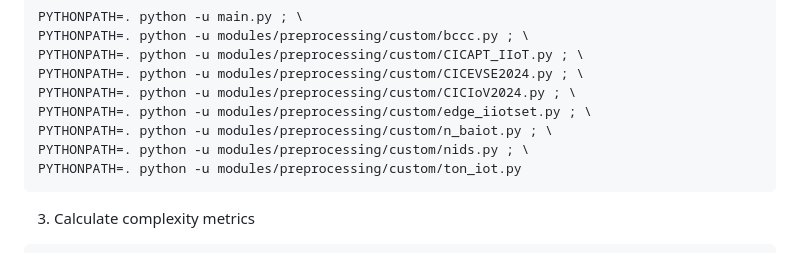
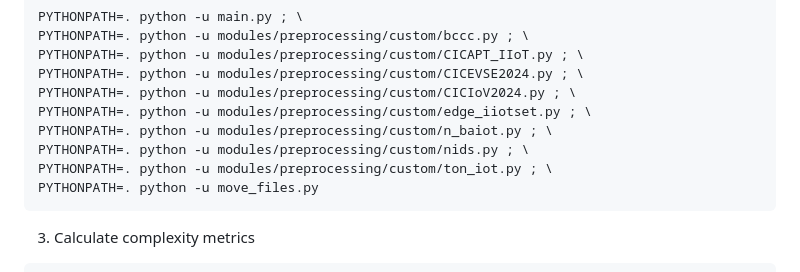
Before and after one commit to marcelovca90/ids-ml-gpu-benchmark, a Markdown page: README.md, the part around the change. Rendered like a GitHub page.

Commit message:
Add move_files.py to README

````diff
--- a/README.md
+++ b/README.md
@@ -66,7 +66,8 @@ PYTHONPATH=. python -u modules/preprocessing/custom/CICIoV2024.py ; \
 PYTHONPATH=. python -u modules/preprocessing/custom/edge_iiotset.py ; \
 PYTHONPATH=. python -u modules/preprocessing/custom/n_baiot.py ; \
 PYTHONPATH=. python -u modules/preprocessing/custom/nids.py ; \
-PYTHONPATH=. python -u modules/preprocessing/custom/ton_iot.py
+PYTHONPATH=. python -u modules/preprocessing/custom/ton_iot.py ; \
+PYTHONPATH=. python -u move_files.py
 ```
 3. Calculate complexity metrics
 ```bash
````
